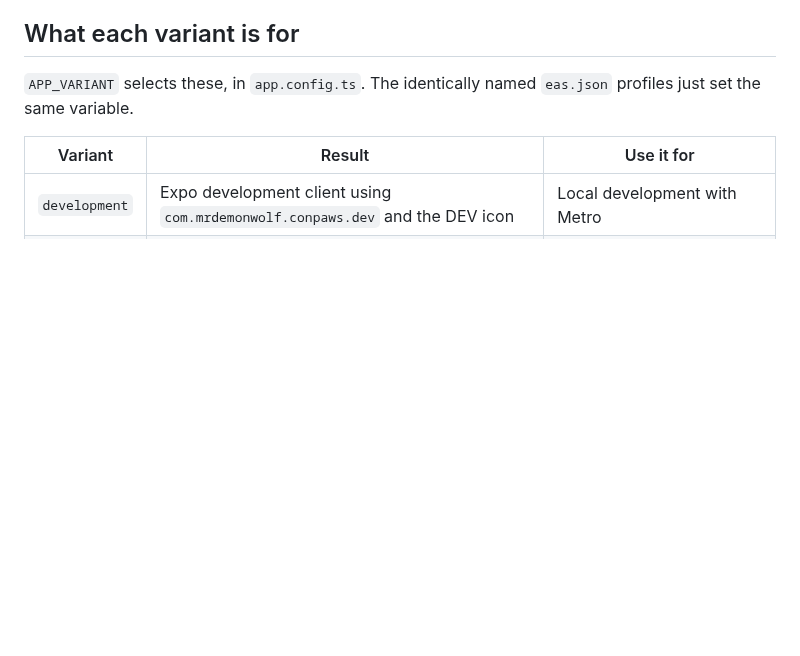
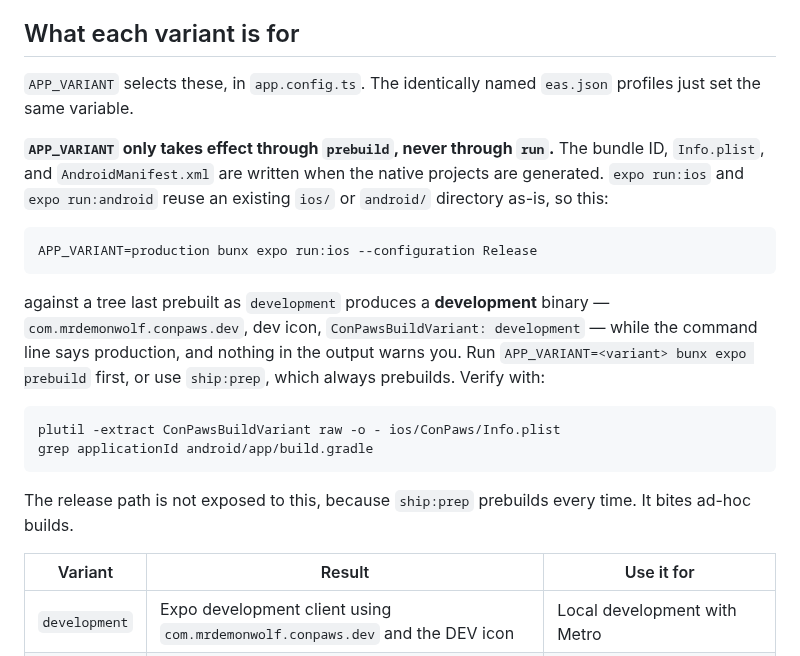
Before and after one commit to MrDemonWolf/conpaws, a Markdown page: apps/native/RELEASING.md, the part around the change. Drawn GitHub-style; blank space fills up the shorter version.

Commit message:
docs(native): APP_VARIANT does nothing on `expo run`
Building with `APP_VARIANT=production bunx expo run:ios --configuration Release`
against a tree whose native projects were last generated as `development`
produces a development binary -- com.mrdemonwolf.conpaws.dev, the DEV icon,
ConPawsBuildVariant: development -- while the command line says production.

Bundle ID, Info.plist and AndroidManifest.xml are written at prebuild. `run`
reuses whatever `ios/` and `android/` already contain and never regenerates
them, and nothing in its output says so. Hit while building for a UI review;
both platforms came out as the wrong variant and it was only caught by checking
the artifacts afterwards.

The release path cannot hit this because `ship:prep` prebuilds every time. Ad-hoc
builds can, so the rule and the two verification commands are now written down
next to the variant table.

Co-Authored-By: Claude Opus 5 <noreply@anthropic.com>

````diff
--- a/apps/native/RELEASING.md
+++ b/apps/native/RELEASING.md
@@ -41,6 +41,29 @@ lost keystore cannot be regenerated; see the backup note below.
 
 `APP_VARIANT` selects these, in `app.config.ts`. The identically named `eas.json`
 profiles just set the same variable.
+
+**`APP_VARIANT` only takes effect through `prebuild`, never through `run`.** The
+bundle ID, `Info.plist`, and `AndroidManifest.xml` are written when the native
+projects are generated. `expo run:ios` and `expo run:android` reuse an existing
+`ios/` or `android/` directory as-is, so this:
+
+```bash
+APP_VARIANT=production bunx expo run:ios --configuration Release
+```
+
+against a tree last prebuilt as `development` produces a **development** binary —
+`com.mrdemonwolf.conpaws.dev`, dev icon, `ConPawsBuildVariant: development` —
+while the command line says production, and nothing in the output warns you. Run
+`APP_VARIANT=<variant> bunx expo prebuild` first, or use `ship:prep`, which
+always prebuilds. Verify with:
+
+```bash
+plutil -extract ConPawsBuildVariant raw -o - ios/ConPaws/Info.plist
+grep applicationId android/app/build.gradle
+```
+
+The release path is not exposed to this, because `ship:prep` prebuilds every
+time. It bites ad-hoc builds.
 
 | Variant | Result | Use it for |
 | --- | --- | --- |
````
